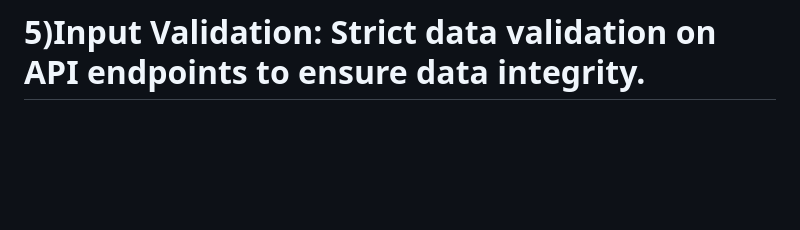
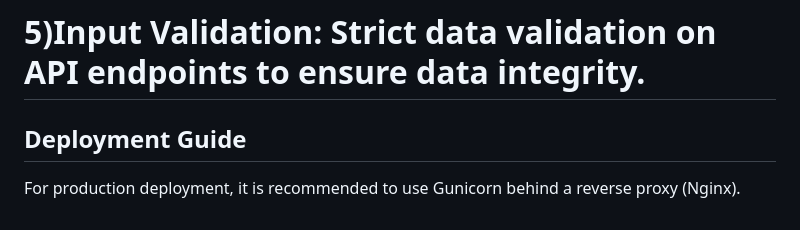
Before and after one commit to rohitpawar-tech/CreditSathi, a Markdown page: README.md, the part around the change. GitHub-like rendering; blank space fills up the shorter version.

```diff
--- a/README.md
+++ b/README.md
@@ -228,3 +228,7 @@ Critical Health
 # 3)SQL Injection Prevention: Utilization of SQLAlchemy ORM parameterized queries to mitigate SQL injection risks.
 # 4)CORS: Configurable Cross-Origin Resource Sharing policies to control frontend access.
 # 5)Input Validation: Strict data validation on API endpoints to ensure data integrity.
+
+
+## Deployment Guide
+For production deployment, it is recommended to use Gunicorn behind a reverse proxy (Nginx).
```
